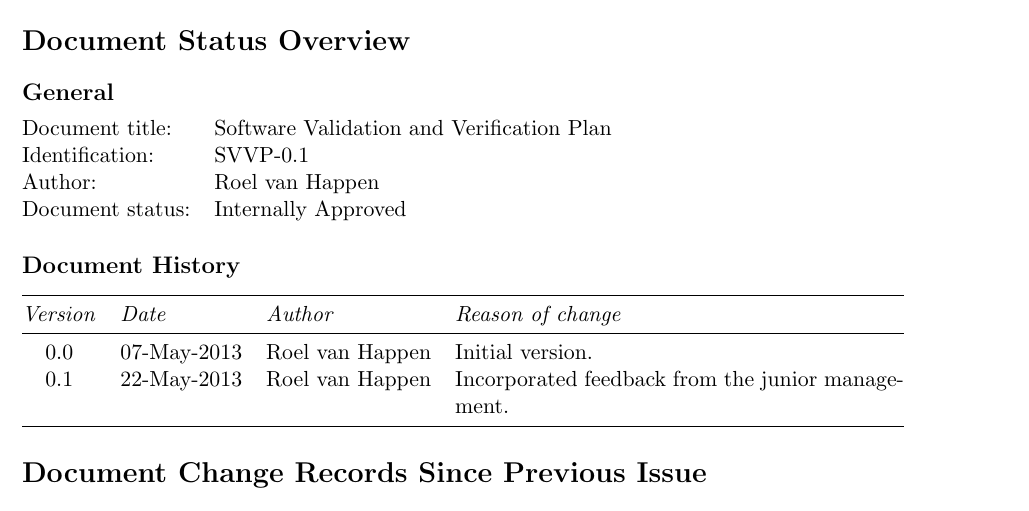
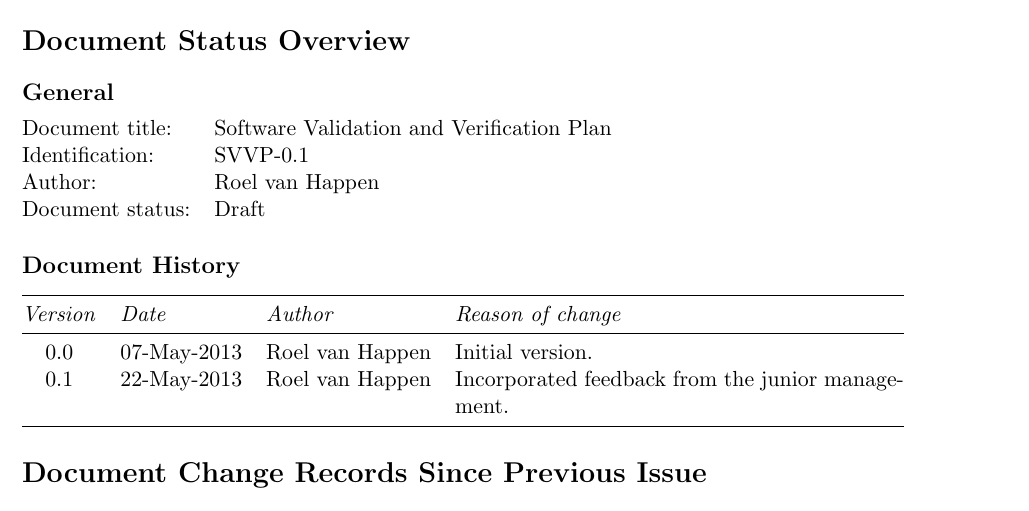
Before and after one commit to Fingerpaint/sep-docs, a LaTeX thesis (SVVP/svvp.tex, which reads SVVP/history.tex): part of page 5 of 22, cut so that both start at the same text. Compiled offline with pdfLaTeX.

Commit message:
Changed document status back to draft, as an incomplete document should not be Internally approved.

```diff
--- a/SVVP/history.tex
+++ b/SVVP/history.tex
@@ -6,7 +6,7 @@
     Document title:     &   \TitleFull \\
     Identification:     &   \TitleAbbr-\Version\\
     Author:             &   \roel \\
-    Document status:    &   Internally Approved\\
+    Document status:    &   Draft\\
 \end{tabularx}
 
 \subsection*{Document History}
```
